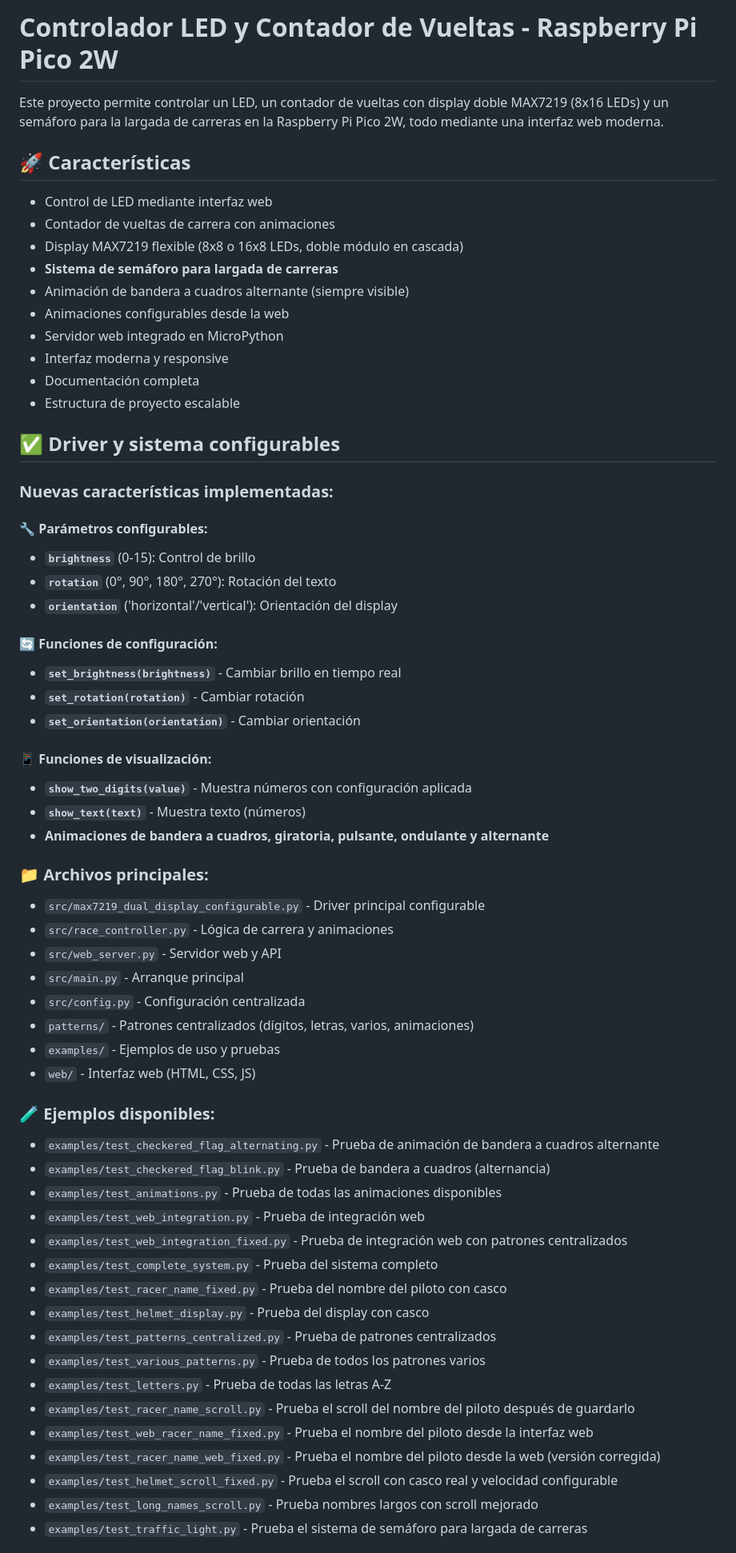
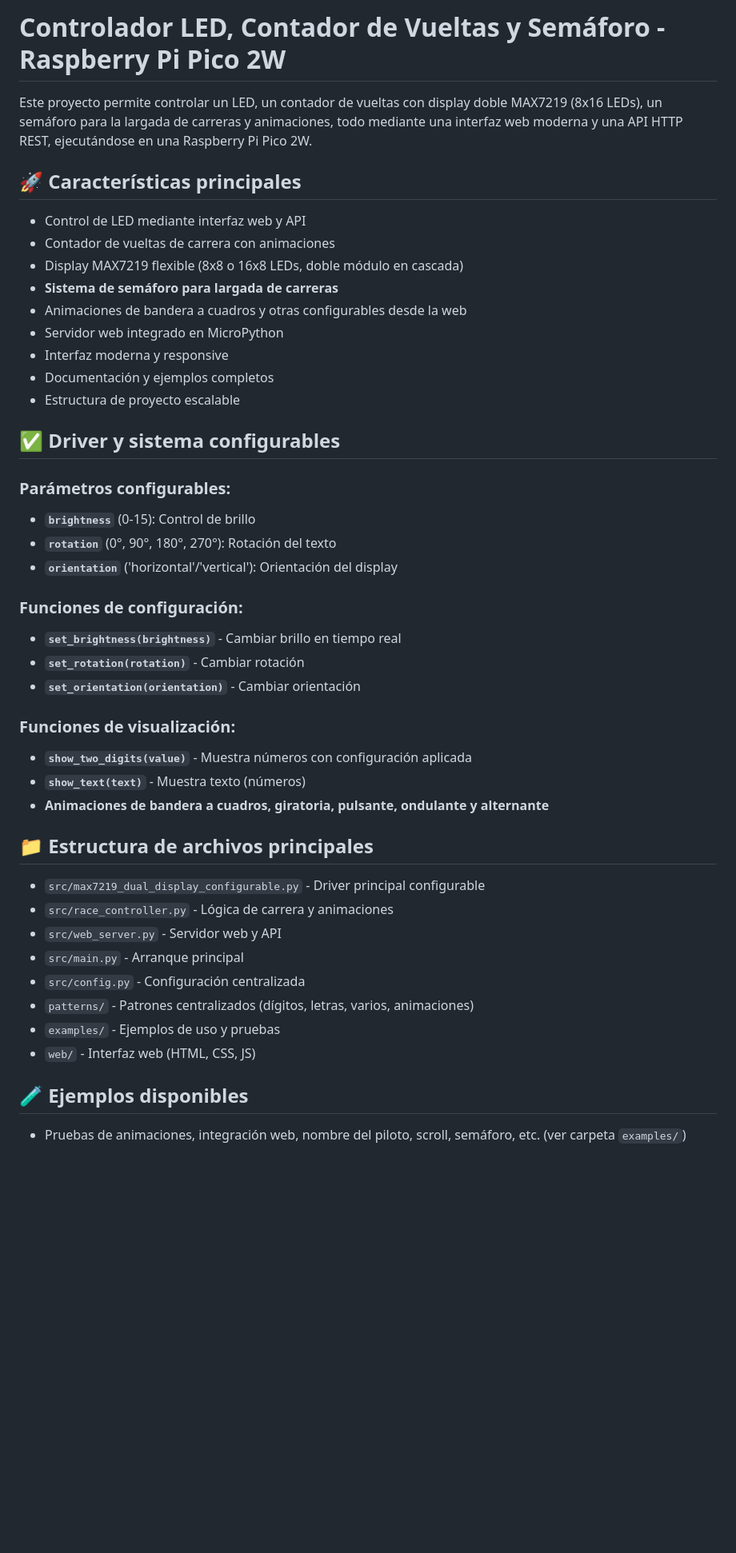
Before and after one commit to jrcasalis/lap_count_scx, a Markdown page: README.md, the part around one of its changes. Shown at 80% size. Drawn GitHub-style; blank space fills up the shorter version.

```diff
--- a/README.md
+++ b/README.md
@@ -1,40 +1,37 @@
-# Controlador LED y Contador de Vueltas - Raspberry Pi Pico 2W
+# Controlador LED, Contador de Vueltas y Semáforo - Raspberry Pi Pico 2W
 
-Este proyecto permite controlar un LED, un contador de vueltas con display doble MAX7219 (8x16 LEDs) y un semáforo para la largada de carreras en la Raspberry Pi Pico 2W, todo mediante una interfaz web moderna.
+Este proyecto permite controlar un LED, un contador de vueltas con display doble MAX7219 (8x16 LEDs), un semáforo para la largada de carreras y animaciones, todo mediante una interfaz web moderna y una API HTTP REST, ejecutándose en una Raspberry Pi Pico 2W.
 
-## 🚀 Características
+## 🚀 Características principales
 
-- Control de LED mediante interfaz web
+- Control de LED mediante interfaz web y API
 - Contador de vueltas de carrera con animaciones
 - Display MAX7219 flexible (8x8 o 16x8 LEDs, doble módulo en cascada)
 - **Sistema de semáforo para largada de carreras**
-- Animación de bandera a cuadros alternante (siempre visible)
-- Animaciones configurables desde la web
+- Animaciones de bandera a cuadros y otras configurables desde la web
 - Servidor web integrado en MicroPython
 - Interfaz moderna y responsive
-- Documentación completa
+- Documentación y ejemplos completos
 - Estructura de proyecto escalable
 
 ## ✅ Driver y sistema configurables
 
-### **Nuevas características implementadas:**
-
-#### **🔧 Parámetros configurables:**
+### Parámetros configurables:
 - **`brightness`** (0-15): Control de brillo
 - **`rotation`** (0°, 90°, 180°, 270°): Rotación del texto
 - **`orientation`** ('horizontal'/'vertical'): Orientación del display
 
-#### **🔄 Funciones de configuración:**
+### Funciones de configuración:
 - **`set_brightness(brightness)`** - Cambiar brillo en tiempo real
 - **`set_rotation(rotation)`** - Cambiar rotación
 - **`set_orientation(orientation)`** - Cambiar orientación
 
-#### **📱 Funciones de visualización:**
+### Funciones de visualización:
 - **`show_two_digits(value)`** - Muestra números con configuración aplicada
 - **`show_text(text)`** - Muestra texto (números)
 - **Animaciones de bandera a cuadros, giratoria, pulsante, ondulante y alternante**
 
-### **📁 Archivos principales:**
+## 📁 Estructura de archivos principales
 
 - `src/max7219_dual_display_configurable.py` - Driver principal configurable
 - `src/race_controller.py` - Lógica de carrera y animaciones
@@ -45,23 +42,7 @@ Este proyecto permite controlar un LED, un contador de vueltas con display doble
 - `examples/` - Ejemplos de uso y pruebas
 - `web/` - Interfaz web (HTML, CSS, JS)
 
-### **🧪 Ejemplos disponibles:**
+## 🧪 Ejemplos disponibles
 
-- `examples/test_checkered_flag_alternating.py` - Prueba de animación de bandera a cuadros alternante
-- `examples/test_checkered_flag_blink.py` - Prueba de bandera a cuadros (alternancia)
-- `examples/test_animations.py` - Prueba de todas las animaciones disponibles
-- `examples/test_web_integration.py` - Prueba de integración web
-- `examples/test_web_integration_fixed.py` - Prueba de integración web con patrones centralizados
-- `examples/test_complete_system.py` - Prueba del sistema completo
-- `examples/test_racer_name_fixed.py` - Prueba del nombre del piloto con casco
-- `examples/test_helmet_display.py` - Prueba del display con casco
-- `examples/test_patterns_centralized.py` - Prueba de patrones centralizados
-- `examples/test_various_patterns.py` - Prueba de todos los patrones varios
-- `examples/test_letters.py` - Prueba de todas las letras A-Z
-- `examples/test_racer_name_scroll.py` - Prueba el scroll del nombre del piloto después de guardarlo
-- `examples/test_web_racer_name_fixed.py` - Prueba el nombre del piloto desde la interfaz web
-- `examples/test_racer_name_web_fixed.py` - Prueba el nombre del piloto desde la web (versión corregida)
-- `examples/test_helmet_scroll_fixed.py` - Prueba el scroll con casco real y velocidad configurable
-- `examples/test_long_names_scroll.py` - Prueba nombres largos con scroll mejorado
-- `examples/test_traffic_light.py` - Prueba el sistema de semáforo para largada de carreras
+- Pruebas de animaciones, integración web, nombre del piloto, scroll, semáforo, etc. (ver carpeta `examples/`)
 
```
Also changed, not shown: other parts of README.md (+131 -23 lines).
